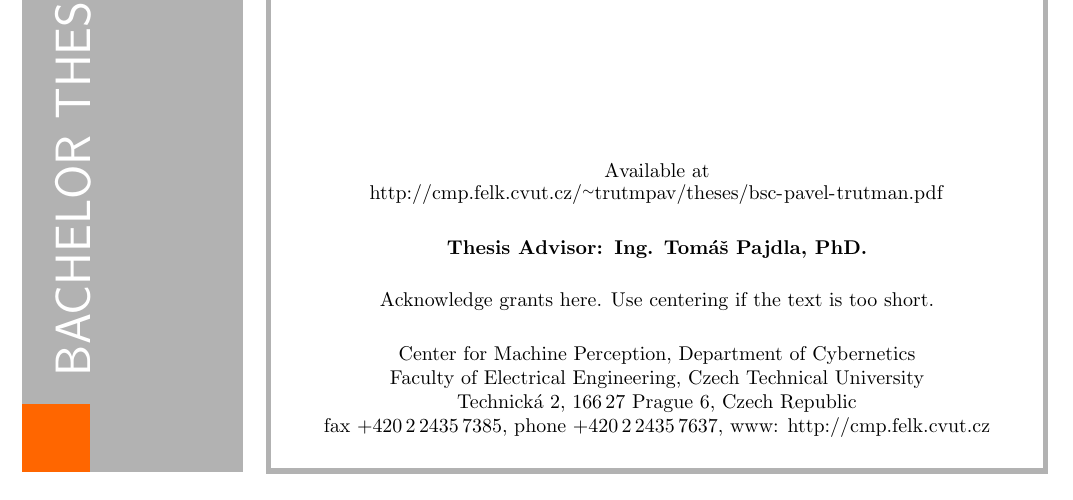
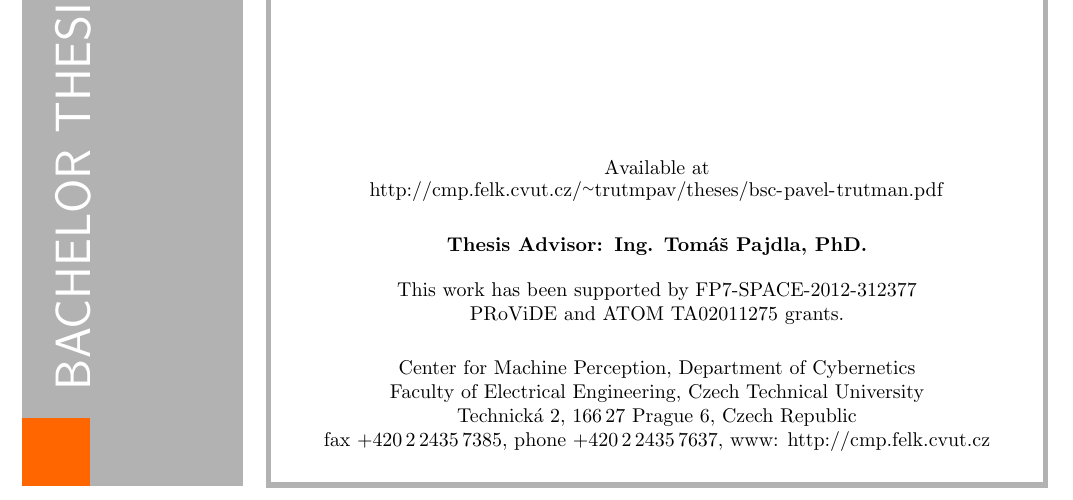
Before and after one commit to PavelTrutman/Minimal-Problem-Solver-Generator, a LaTeX thesis (thesis.tex): part of page 1 of 48, cut so that both start at the same text. Compiled offline with pdfLaTeX.

Commit message:
Ack of grants added.

```diff
--- a/thesis.tex
+++ b/thesis.tex
@@ -45,8 +45,7 @@
 \author{Pavel Trutman}
 \CMPAdvisor{Ing. Tom\'a\v s Pajdla, PhD.}
 \CMPReportNo{}
-\CMPAcknowledgement{\centering Acknowledge grants here. Use centering
-   if the text is too short.}
+\CMPAcknowledgement{\centering This work has been supported by FP7-SPACE-2012-312377 PRoViDE and ATOM TA02011275 grants.}
 
 \CMPEmail{pavel.trutman@fel.cvut.cz}
 \CMPDocumentURL{http://cmp.felk.cvut.cz/~trutmpav/theses/bsc-pavel-trutman.pdf}
```
